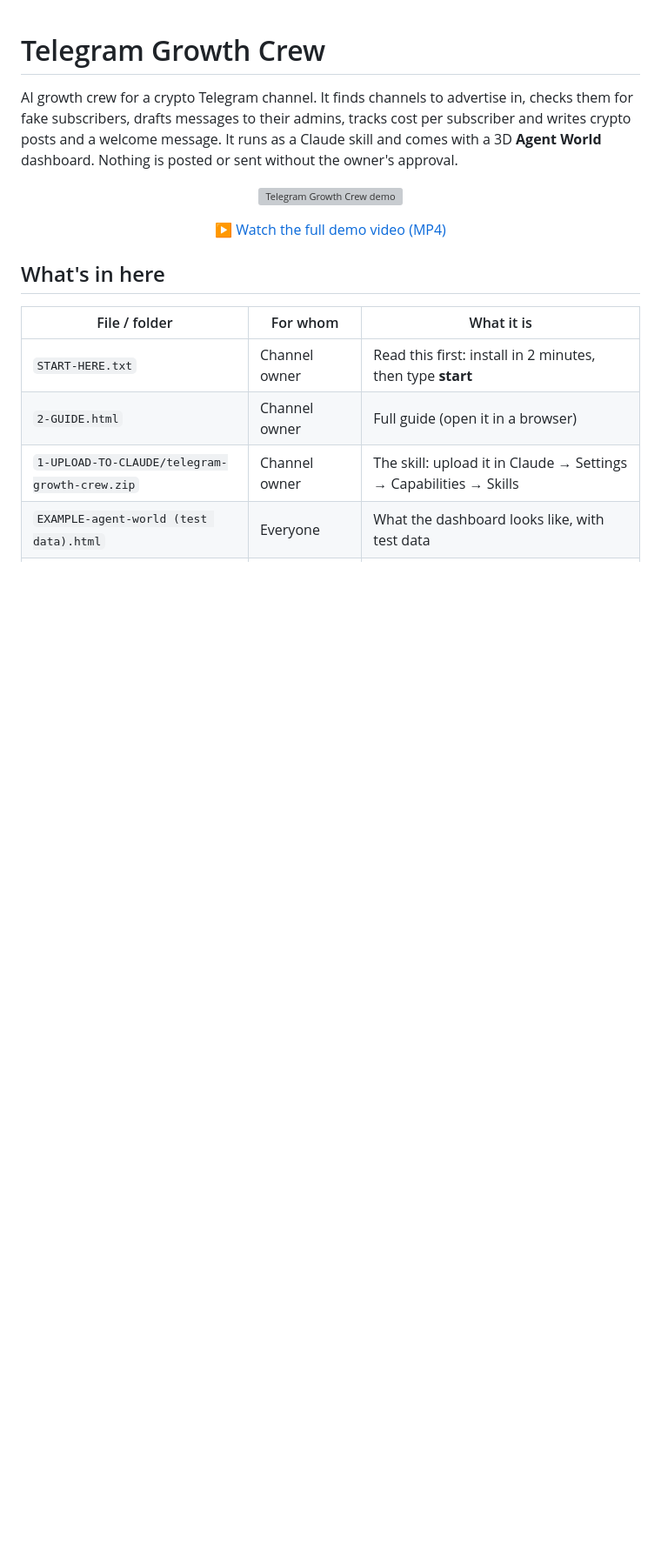
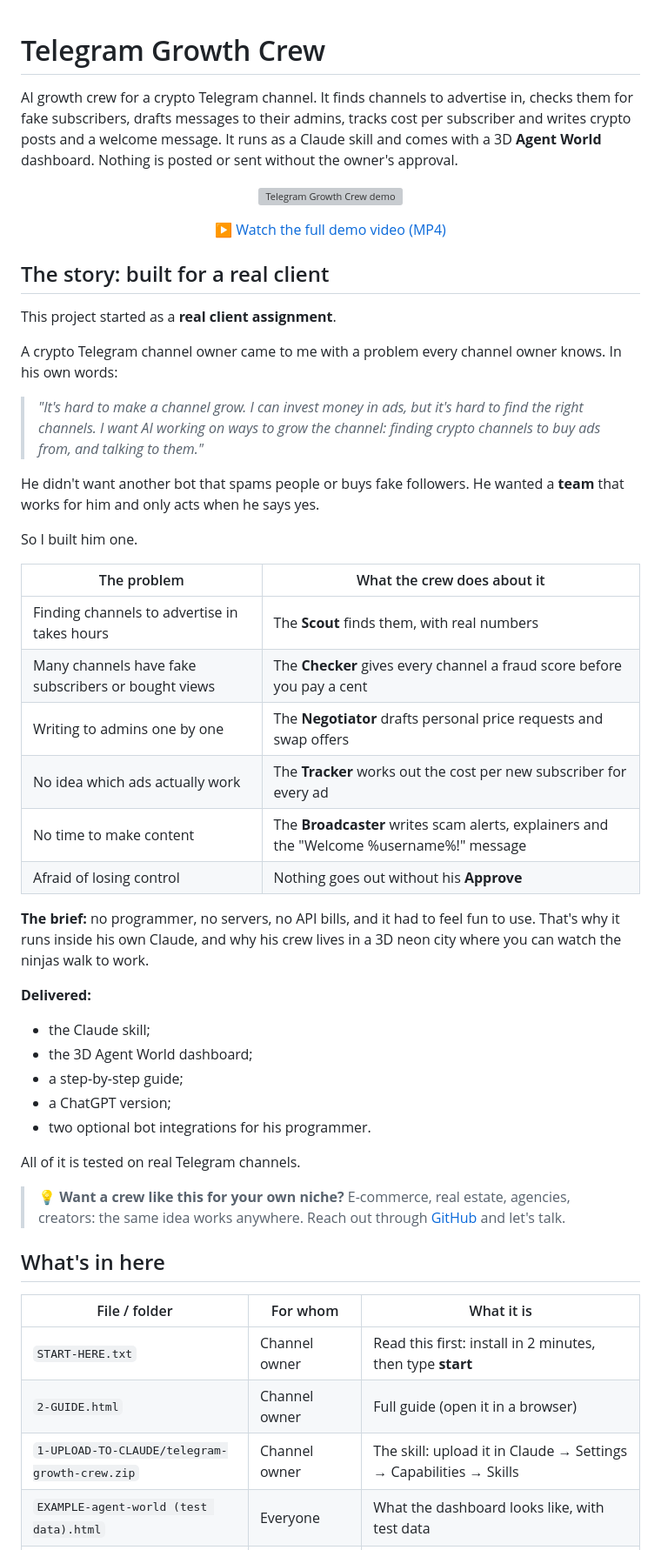
Before and after one commit to sylvievvv/telegram-growth-crew, a Markdown page: README.md, the part around the change. Shown at 87% size. GitHub-like rendering; blank space fills up the shorter version; grey boxes are pictures that could not be loaded.

Commit message:
Add client story section to README
Co-Authored-By: Claude Opus 5.5 <noreply@anthropic.com>
Claude-Session: https://claude.ai/code/session_01CeNCKafcqp654yiUYktSSQ

```diff
--- a/README.md
+++ b/README.md
@@ -5,6 +5,40 @@ AI growth crew for a crypto Telegram channel. It finds channels to advertise in,
 <p align="center"><a href="media/demo.mp4"><img src="media/demo.gif" alt="Telegram Growth Crew demo" width="800"></a></p>
 
 <p align="center"><a href="media/demo.mp4">▶ Watch the full demo video (MP4)</a></p>
+
+## The story: built for a real client
+
+This project started as a **real client assignment**.
+
+A crypto Telegram channel owner came to me with a problem every channel owner knows. In his own words:
+
+> *"It's hard to make a channel grow. I can invest money in ads, but it's hard to find the right channels. I want AI working on ways to grow the channel: finding crypto channels to buy ads from, and talking to them."*
+
+He didn't want another bot that spams people or buys fake followers. He wanted a **team** that works for him and only acts when he says yes.
+
+So I built him one.
+
+| The problem | What the crew does about it |
+|---|---|
+| Finding channels to advertise in takes hours | The **Scout** finds them, with real numbers |
+| Many channels have fake subscribers or bought views | The **Checker** gives every channel a fraud score before you pay a cent |
+| Writing to admins one by one | The **Negotiator** drafts personal price requests and swap offers |
+| No idea which ads actually work | The **Tracker** works out the cost per new subscriber for every ad |
+| No time to make content | The **Broadcaster** writes scam alerts, explainers and the "Welcome %username%!" message |
+| Afraid of losing control | Nothing goes out without his **Approve** |
+
+**The brief:** no programmer, no servers, no API bills, and it had to feel fun to use. That's why it runs inside his own Claude, and why his crew lives in a 3D neon city where you can watch the ninjas walk to work.
+
+**Delivered:**
+- the Claude skill;
+- the 3D Agent World dashboard;
+- a step-by-step guide;
+- a ChatGPT version;
+- two optional bot integrations for his programmer.
+
+All of it is tested on real Telegram channels.
+
+> 💡 **Want a crew like this for your own niche?** E-commerce, real estate, agencies, creators: the same idea works anywhere. Reach out through [GitHub](https://github.com/sylvievvv) and let's talk.
 
 ## What's in here
 
```
